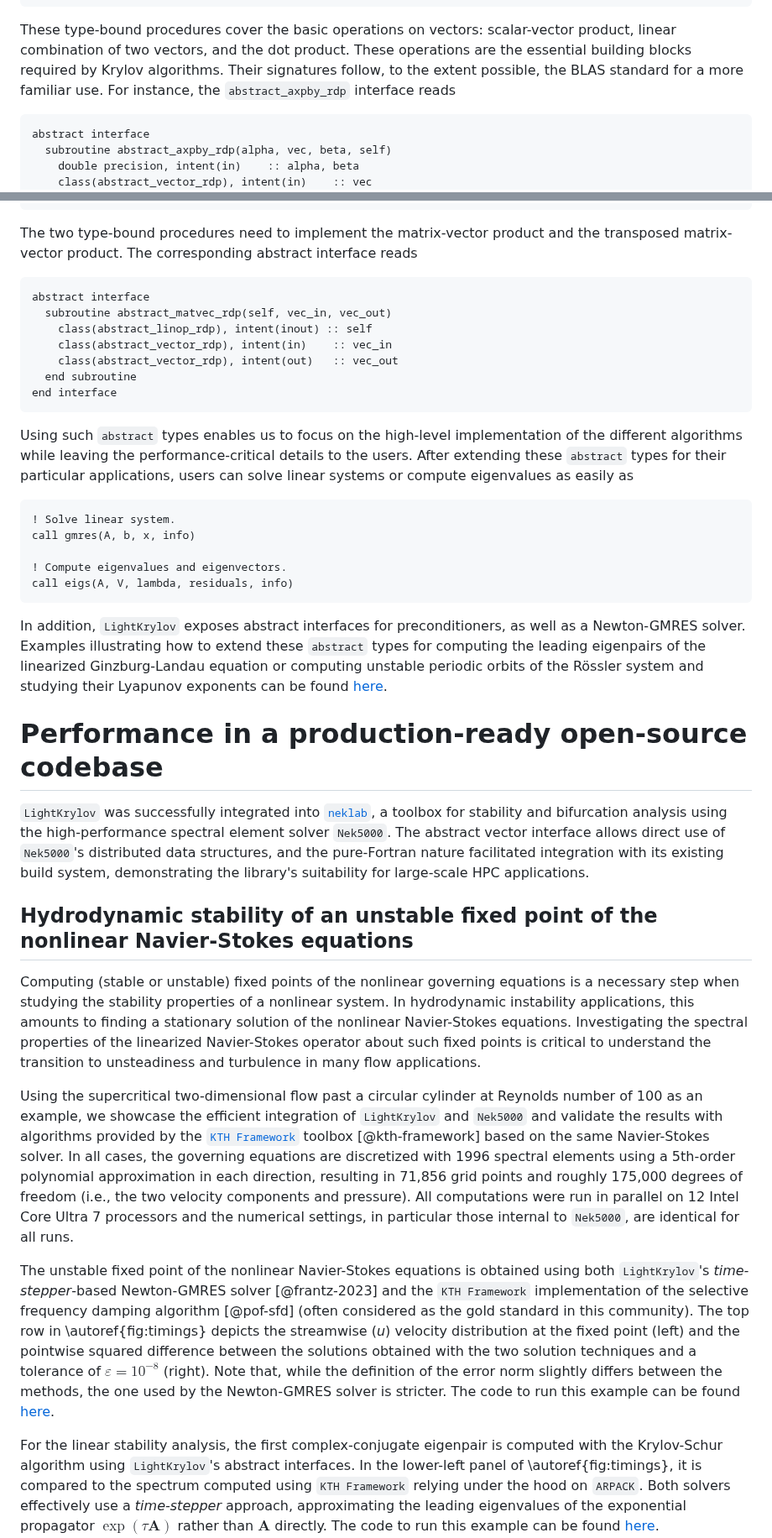
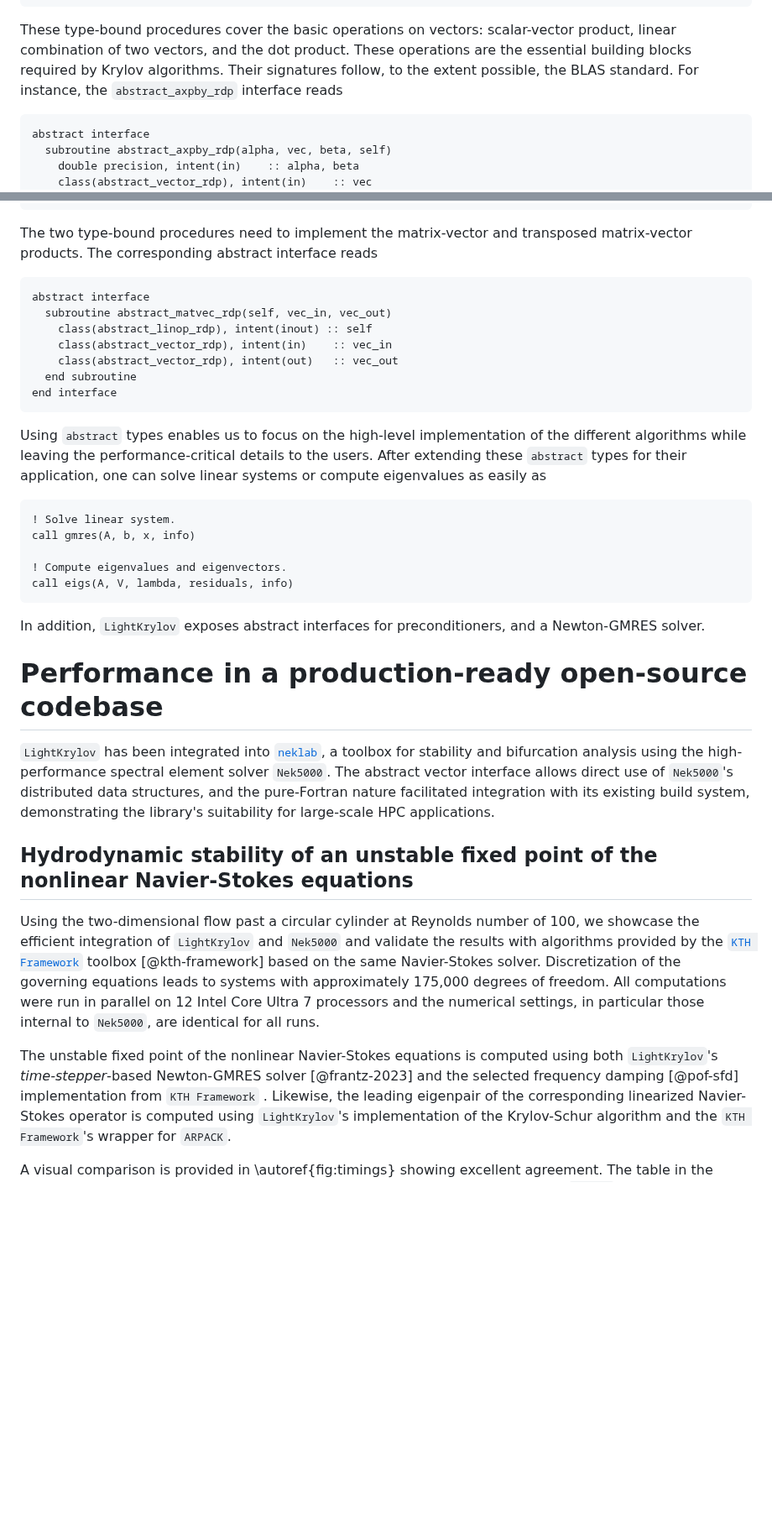
Before and after one commit to nekStab/LightKrylov, a Markdown page: paper/paper.md, 2 parts joined by grey strips. Shown at 84% size. Drawn GitHub-style; blank space fills up the shorter version.

````diff
--- a/paper/paper.md
+++ b/paper/paper.md
@@ -72,7 +70,7 @@ end type
 ```
 
 These type-bound procedures cover the basic operations on vectors: scalar-vector product, linear combination of two vectors, and the dot product. These operations are the essential building blocks required by Krylov algorithms.
-Their signatures follow, to the extent possible, the BLAS standard for a more familiar use.
+Their signatures follow, to the extent possible, the BLAS standard.
 For instance, the `abstract_axpby_rdp` interface reads
 
 ```fortran
@@ -98,7 +96,7 @@ type, abstract :: abstract_linop_rdp
 end type
 ```
 
-The two type-bound procedures need to implement the matrix-vector product and the transposed matrix-vector product.
+The two type-bound procedures need to implement the matrix-vector and transposed matrix-vector products.
 The corresponding abstract interface reads
 
 ```fortran
@@ -111,8 +109,8 @@ abstract interface
 end interface
 ```
 
-Using such `abstract` types enables us to focus on the high-level implementation of the different algorithms while leaving the performance-critical details to the users.
-After extending these `abstract` types for their particular applications, users can solve linear systems or compute eigenvalues as easily as
+Using `abstract` types enables us to focus on the high-level implementation of the different algorithms while leaving the performance-critical details to the users.
+After extending these `abstract` types for their application, one can solve linear systems or compute eigenvalues as easily as
 
 ```fortran
 ! Solve linear system.
@@ -122,22 +120,22 @@ call gmres(A, b, x, info)
 call eigs(A, V, lambda, residuals, info)
 ```
 
-In addition, `LightKrylov` exposes abstract interfaces for preconditioners, as well as a Newton-GMRES solver.
-Examples illustrating how to extend these `abstract` types for computing the leading eigenpairs of the linearized Ginzburg-Landau equation or computing unstable periodic orbits of the Rössler system and studying their Lyapunov exponents can be found [here](https://github.com/nekStab/LightKrylov/tree/main/example).
+In addition, `LightKrylov` exposes abstract interfaces for preconditioners, and a Newton-GMRES solver.
+<!-- Examples illustrating how to extend these `abstract` types for computing the leading eigenpairs of the linearized Ginzburg-Landau equation or computing unstable periodic orbits of the Rössler system and studying their Lyapunov exponents can be found [here](https://github.com/nekStab/LightKrylov/tree/main/example). -->
 
 # Performance in a production-ready open-source codebase
 
-`LightKrylov` was successfully integrated into [`neklab`](https://github.com/nekStab/neklab), a toolbox for stability and bifurcation analysis using the high-performance spectral element solver `Nek5000`. The abstract vector interface allows direct use of `Nek5000`'s distributed data structures, and the pure-Fortran nature facilitated integration with its existing build system, demonstrating the library's suitability for large-scale HPC applications.
+`LightKrylov` has been integrated into [`neklab`](https://github.com/nekStab/neklab), a toolbox for stability and bifurcation analysis using the high-performance spectral element solver `Nek5000`. The abstract vector interface allows direct use of `Nek5000`'s distributed data structures, and the pure-Fortran nature facilitated integration with its existing build system, demonstrating the library's suitability for large-scale HPC applications.
 
 ## Hydrodynamic stability of an unstable fixed point of the nonlinear Navier-Stokes equations
 
-Computing (stable or unstable) fixed points of the nonlinear governing equations is a necessary step when studying the stability properties of a nonlinear system. In hydrodynamic instability applications, this amounts to finding a stationary solution of the nonlinear Navier-Stokes equations. Investigating the spectral properties of the linearized Navier-Stokes operator about such fixed points is critical to understand the transition to unsteadiness and turbulence in many flow applications.
+Using the two-dimensional flow past a circular cylinder at Reynolds number of 100, we showcase the efficient integration of `LightKrylov` and `Nek5000` and validate the results with algorithms provided by the [`KTH Framework`](https://github.com/KTH-Nek5000/KTH_Framework) toolbox [@kth-framework] based on the same Navier-Stokes solver.
+Discretization of the governing equations leads to systems with approximately 175,000 degrees of freedom.
+All computations were run in parallel on 12 Intel Core Ultra 7 processors and the numerical settings, in particular those internal to `Nek5000`, are identical for all runs.
 
-Using the supercritical two-dimensional flow past a circular cylinder at Reynolds number of 100 as an example, we showcase the efficient integration of `LightKrylov` and `Nek5000` and validate the results with algorithms provided by the [`KTH Framework`](https://github.com/KTH-Nek5000/KTH_Framework) toolbox [@kth-framework] based on the same Navier-Stokes solver. In all cases, the governing equations are discretized with 1996 spectral elements using a 5th-order polynomial approximation in each direction, resulting in 71,856 grid points and roughly 175,000 degrees of freedom (i.e., the two velocity components and pressure). All computations were run in parallel on 12 Intel Core Ultra 7 processors and the numerical settings, in particular those internal to `Nek5000`, are identical for all runs.
+The unstable fixed point of the nonlinear Navier-Stokes equations is computed using both `LightKrylov`'s *time-stepper*-based Newton-GMRES solver [@frantz-2023] and the selected frequency damping [@pof-sfd] implementation from `KTH Framework` .
+Likewise, the leading eigenpair of the corresponding linearized Navier-Stokes operator is computed using `LightKrylov`'s implementation of the Krylov-Schur algorithm and the `KTH Framework`'s wrapper for `ARPACK`.
 
-The unstable fixed point of the nonlinear Navier-Stokes equations is obtained using both `LightKrylov`'s *time-stepper*-based Newton-GMRES solver [@frantz-2023] and the `KTH Framework` implementation of the selective frequency damping algorithm [@pof-sfd] (often considered as the gold standard in this community). The top row in \autoref{fig:timings} depicts the streamwise (*u*) velocity distribution at the fixed point (left) and the pointwise squared difference between the solutions obtained with the two solution techniques and a tolerance of $\varepsilon = 10^{-8}$ (right). Note that, while the definition of the error norm slightly differs between the methods, the one used by the Newton-GMRES solver is stricter. The code to run this example can be found [here](?).
-
-For the linear stability analysis, the first complex-conjugate eigenpair is computed with the Krylov-Schur algorithm using `LightKrylov`'s abstract interfaces. In the lower-left panel of \autoref{fig:timings}, it is compared to the spectrum computed using `KTH Framework` relying under the hood on `ARPACK`. Both solvers effectively use a *time-stepper* approach, approximating the leading eigenvalues of the exponential propagator $\exp(\tau \mathbf{A})$ rather than $\mathbf{A}$ directly. The code to run this example can be found [here](?).
-
+A visual comparison is provided in \autoref{fig:timings} showing excellent agreement.
 The table in the lower-right panel of \autoref{fig:timings} summarizes the wall-clock times of the `neklab` computations. Isolating the intrinsic cost of the algorithms in `LightKrylov` from the cost of the calls to LAPACK and the linear and nonlinear Navier-Stokes solvers (`matvec` and `response`, respectively) conclusively shows that the use of extended `abstract` types and object-oriented programming in Fortran incurs a negligible computational overhead for such large-scale applications.
 
````
Also changed, not shown: other parts of paper/paper.md (+10 -12 lines).
